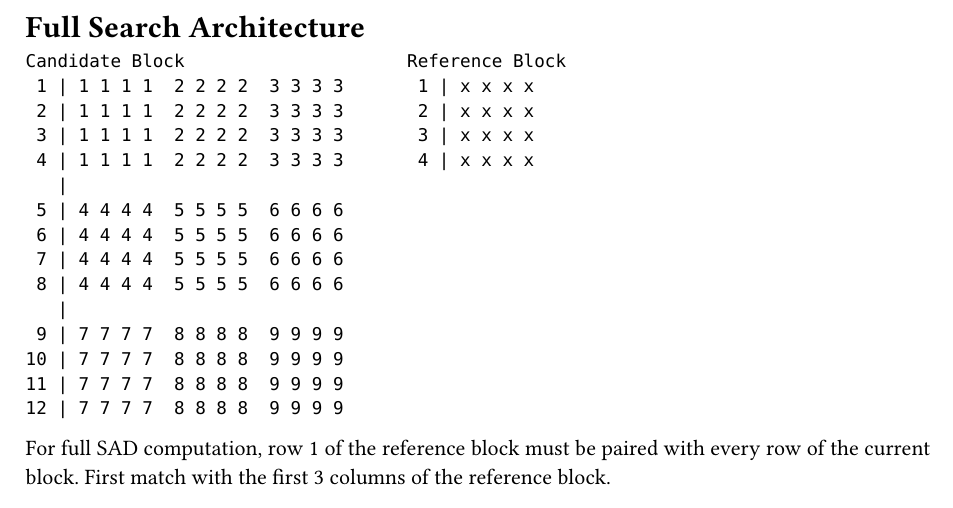
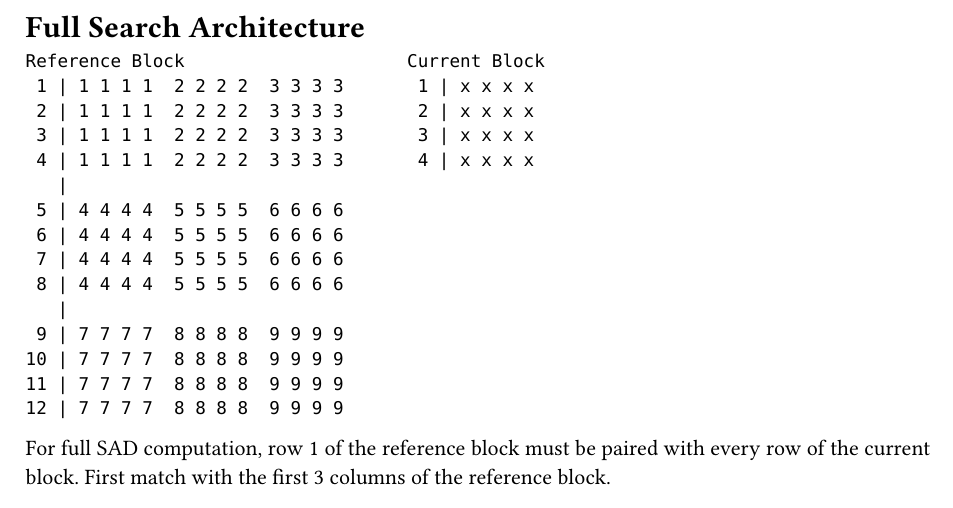
Before and after one commit to JoelKueh/ee5327-mpeg4me, a Typst document (docs/fs.typ): part of the page, cut so that both start at the same text. Compiled offline with Typst 0.15.

Commit message:
Makefile and doc updates

````diff
--- a/docs/fs.typ
+++ b/docs/fs.typ
@@ -2,7 +2,7 @@
 = Full Search Architecture
 
 ```
-Candidate Block                     Reference Block
+Reference Block                     Current Block
  1 | 1 1 1 1  2 2 2 2  3 3 3 3       1 | x x x x
  2 | 1 1 1 1  2 2 2 2  3 3 3 3       2 | x x x x
  3 | 1 1 1 1  2 2 2 2  3 3 3 3       3 | x x x x
````
Also changed, not shown: Makefile.
